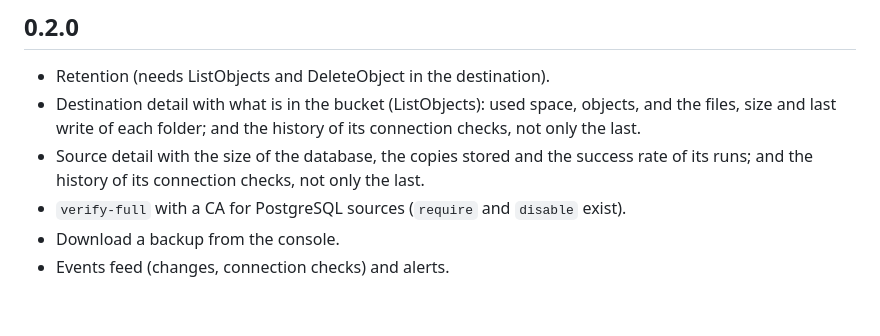
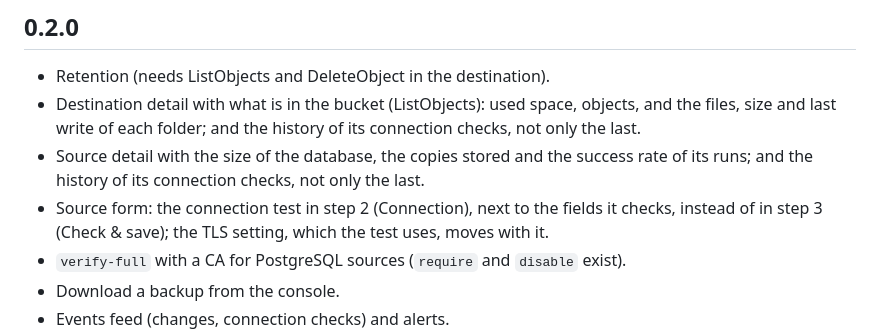
Before and after one commit to Root-101/dumpling, a Markdown page: ROADMAP.md, the part around the change. Drawn GitHub-style; blank space fills up the shorter version.

Commit message:
Roadmap: the connection test of a source in the Connection step

```diff
--- a/ROADMAP.md
+++ b/ROADMAP.md
@@ -80,6 +80,8 @@ hand.
   size and last write of each folder; and the history of its connection checks, not only the last.
 - Source detail with the size of the database, the copies stored and the success rate of its
   runs; and the history of its connection checks, not only the last.
+- Source form: the connection test in step 2 (Connection), next to the fields it checks, instead
+  of in step 3 (Check & save); the TLS setting, which the test uses, moves with it.
 - `verify-full` with a CA for PostgreSQL sources (`require` and `disable` exist).
 - Download a backup from the console.
 - Events feed (changes, connection checks) and alerts.
```
